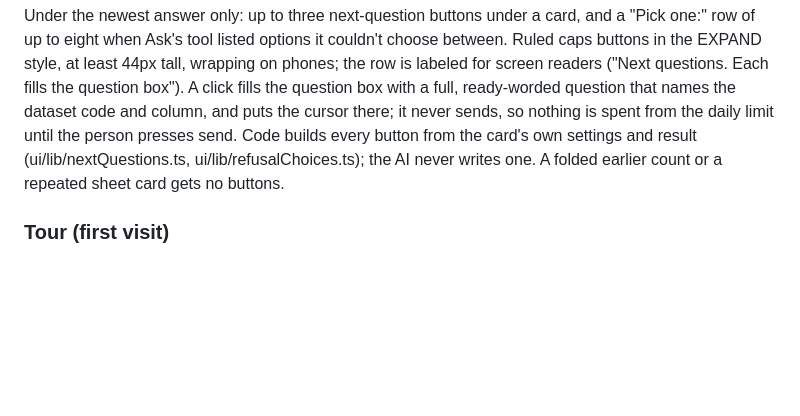
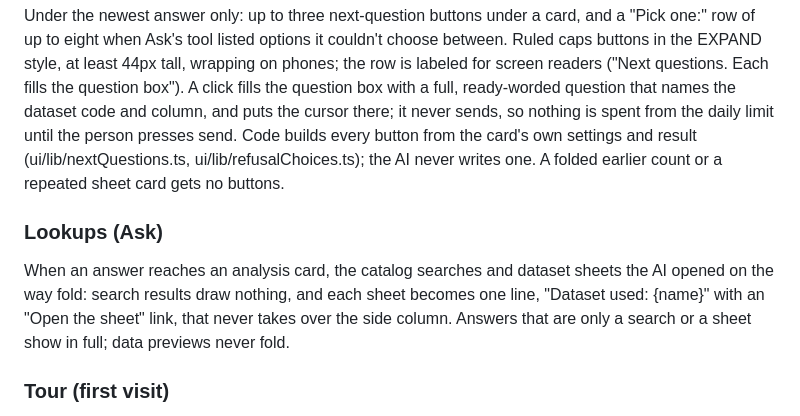
Before and after one commit to tmoody1973/cream-city-almanac, a Markdown page: DESIGN.md, the part around the change. Drawn GitHub-style; blank space fills up the shorter version.

Commit message:
docs: decision 051 and DESIGN.md lookups for plain replies
Co-Authored-By: Claude Opus 5.5 (1M context) <noreply@anthropic.com>

```diff
--- a/DESIGN.md
+++ b/DESIGN.md
@@ -377,6 +377,9 @@ One map component, shown in two places: the count card in Ask, and the WHERE sec
 ### Follow-up buttons (Ask)
 Under the newest answer only: up to three next-question buttons under a card, and a "Pick one:" row of up to eight when Ask's tool listed options it couldn't choose between. Ruled caps buttons in the EXPAND style, at least 44px tall, wrapping on phones; the row is labeled for screen readers ("Next questions. Each fills the question box"). A click fills the question box with a full, ready-worded question that names the dataset code and column, and puts the cursor there; it never sends, so nothing is spent from the daily limit until the person presses send. Code builds every button from the card's own settings and result (ui/lib/nextQuestions.ts, ui/lib/refusalChoices.ts); the AI never writes one. A folded earlier count or a repeated sheet card gets no buttons.
 
+### Lookups (Ask)
+When an answer reaches an analysis card, the catalog searches and dataset sheets the AI opened on the way fold: search results draw nothing, and each sheet becomes one line, "Dataset used: {name}" with an "Open the sheet" link, that never takes over the side column. Answers that are only a search or a sheet show in full; data previews never fold.
+
 ### Tour (first visit)
 A short note that walks a new visitor through the front page and Ask, once per browser (react-joyride, restyled).
 - **Note:** paper, a 2px ink rule, square corners, no shadow; the title in label-voice capitals, the text in the body voice; a footer with the "N OF M" counter and compact ruled buttons SKIP TOUR, BACK, NEXT / DONE. Its pointer is paper with an ink outline.
```
Also changed, not shown: docs/decisions/051-plain-replies.md (added, +43 -0 lines).
